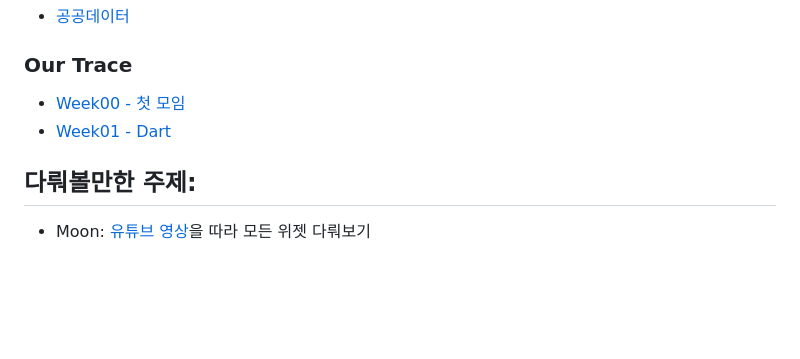
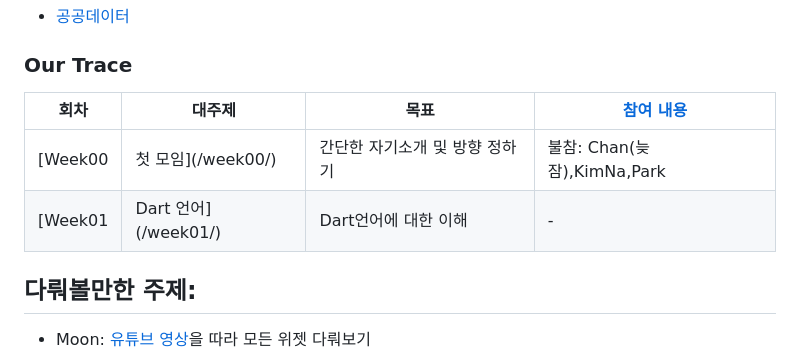
Before and after one commit to Flutter-Study-Collection/flutter-study, a Markdown page: README.md, the part around the change. Rendered like a GitHub page; blank space fills up the shorter version.

```diff
--- a/README.md
+++ b/README.md
@@ -85,8 +85,11 @@
 - [공공데이터](https://www.data.go.kr/tcs/dss/selectDataSetList.do?dType=API&keyword=&detailKeyword=&publicDataPk=&recmSe=&detailText=&relatedKeyword=&commaNotInData=&commaAndData=&commaOrData=&must_not=&tabId=&dataSetCoreTf=&coreDataNm=&sort=inqireCo&relRadio=&orgFullName=&orgFilter=&org=&orgSearch=&currentPage=1&perPage=10&brm=&instt=&svcType=&kwrdArray=&extsn=&coreDataNmArray=&pblonsipScopeCode=)
 
 ### Our Trace
-- [Week00 - 첫 모임](/week00/)
-- [Week01 - Dart ](/week01/)
+
+|  회차  |      대주제     |           목표          |[참여 내용](/attendance.md)   |
+|-------|---------------|------------------------|----------------------------|
+|[Week00|첫 모임](/week00/)|간단한 자기소개 및 방향 정하기|불참: Chan(늦잠),KimNa,Park   |
+|[Week01|Dart 언어](/week01/)|Dart언어에 대한 이해    |-                           |
 
 ## 다뤄볼만한 주제:
 
```
